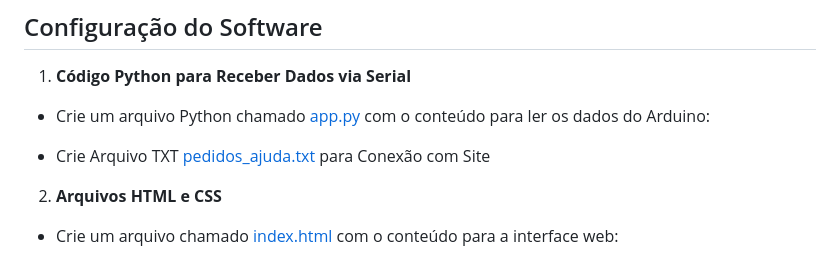
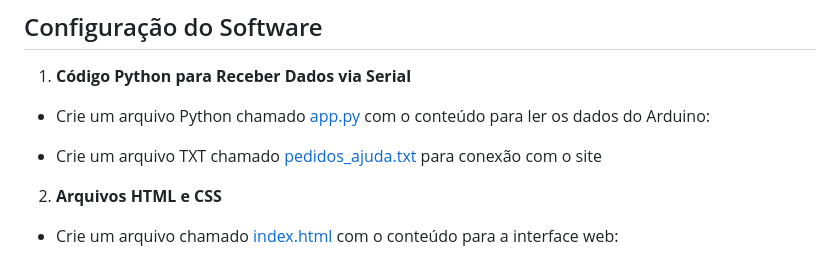
Before and after one commit to oMarcoMaciel/PAS-Projeto-1, a Markdown page: README.md, the part around the change. Rendered like a GitHub page.

```diff
--- a/README.md
+++ b/README.md
@@ -69,7 +69,7 @@ Para montar a PAS, você precisará dos seguintes componentes:
 
 - Crie um arquivo Python chamado [app.py](https://github.com/oMarcoMaciel/PAS-Projeto-1/blob/main/app.py) com o conteúdo para ler os dados do Arduino:
 
-- Crie Arquivo TXT [pedidos_ajuda.txt](https://github.com/oMarcoMaciel/PAS-Projeto-1/blob/main/pedidos_ajuda.txt) para Conexão com Site
+- Crie um arquivo TXT chamado [pedidos_ajuda.txt](https://github.com/oMarcoMaciel/PAS-Projeto-1/blob/main/pedidos_ajuda.txt) para conexão com o site
 
 2. **Arquivos HTML e CSS**
 
```
